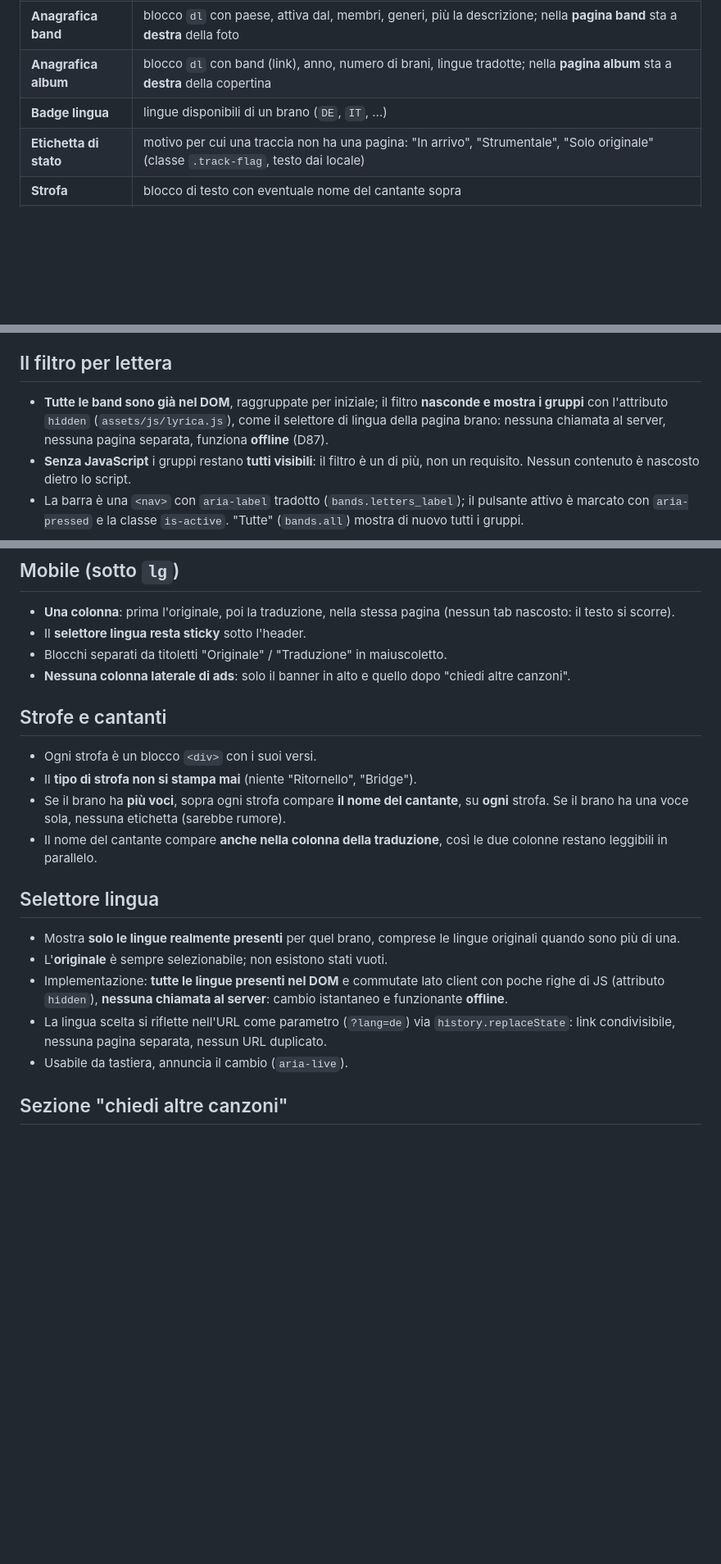
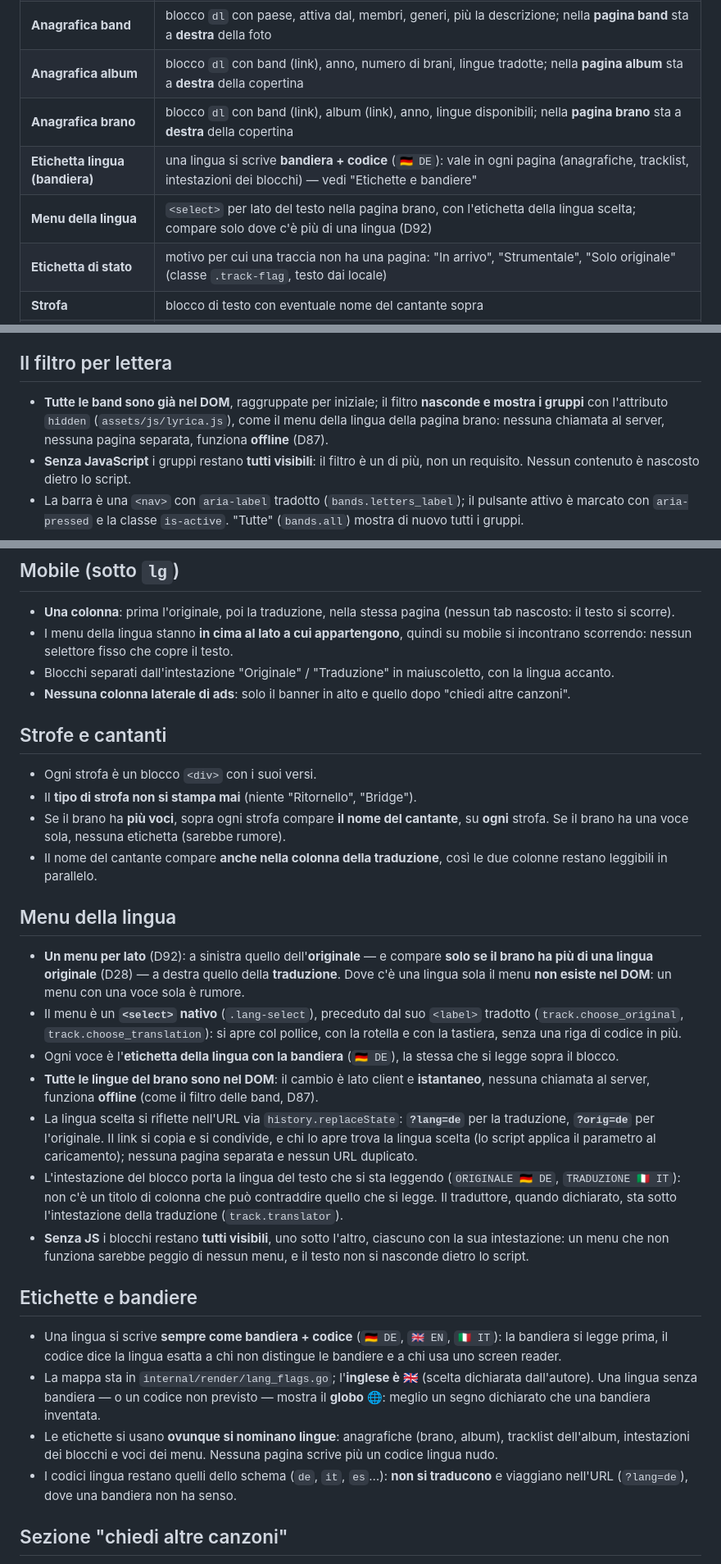
Before and after one commit to filippogrande/lyrica, a Markdown page: docs/FRONTEND.md, 3 parts joined by grey strips. Shown at 82% size. GitHub-like rendering; blank space fills up the shorter version.

```diff
--- a/docs/FRONTEND.md
+++ b/docs/FRONTEND.md
@@ -54,7 +55,9 @@ Breakpoints Bootstrap standard: `sm 576`, `md 768`, `lg 992`, `xl 1200`.
 | **Card album** | cover se esiste, altrimenti **segnaposto con l'iniziale**; titolo e anno di pubblicazione (corsie della pagina band e della pagina album) |
 | **Anagrafica band** | blocco `dl` con paese, attiva dal, membri, generi, più la descrizione; nella **pagina band** sta a **destra** della foto |
 | **Anagrafica album** | blocco `dl` con band (link), anno, numero di brani, lingue tradotte; nella **pagina album** sta a **destra** della copertina |
-| **Badge lingua** | lingue disponibili di un brano (`DE`, `IT`, ...) |
+| **Anagrafica brano** | blocco `dl` con band (link), album (link), anno, lingue disponibili; nella **pagina brano** sta a **destra** della copertina |
+| **Etichetta lingua (bandiera)** | una lingua si scrive **bandiera + codice** (`🇩🇪 DE`): vale in ogni pagina (anagrafiche, tracklist, intestazioni dei blocchi) — vedi "Etichette e bandiere" |
+| **Menu della lingua** | `<select>` per lato del testo nella pagina brano, con l'etichetta della lingua scelta; compare solo dove c'è più di una lingua (D92) |
 | **Etichetta di stato** | motivo per cui una traccia non ha una pagina: "In arrivo", "Strumentale", "Solo originale" (classe `.track-flag`, testo dai locale) |
 | **Strofa** | blocco di testo con eventuale nome del cantante sopra |
 | **Footer** | disclaimer, licenza CC, contatti, RSS, contatori |
@@ -168,7 +174,7 @@ Stesso formato delle card delle corsie: immagine 1:1 (foto della band, o **segna
 
 ## Il filtro per lettera
 
-- **Tutte le band sono già nel DOM**, raggruppate per iniziale; il filtro **nasconde e mostra i gruppi** con l'attributo `hidden` (`assets/js/lyrica.js`), come il selettore di lingua della pagina brano: nessuna chiamata al server, nessuna pagina separata, funziona **offline** (D87).
+- **Tutte le band sono già nel DOM**, raggruppate per iniziale; il filtro **nasconde e mostra i gruppi** con l'attributo `hidden` (`assets/js/lyrica.js`), come il menu della lingua della pagina brano: nessuna chiamata al server, nessuna pagina separata, funziona **offline** (D87).
 - **Senza JavaScript** i gruppi restano **tutti visibili**: il filtro è un di più, non un requisito. Nessun contenuto è nascosto dietro lo script.
 - La barra è una `<nav>` con `aria-label` tradotto (`bands.letters_label`); il pulsante attivo è marcato con `aria-pressed` e la classe `is-active`. "Tutte" (`bands.all`) mostra di nuovo tutti i gruppi.
 
@@ -243,8 +257,8 @@ La pagina di un album mostra, in quest'ordine (D89):
 ## Mobile (sotto `lg`)
 
 - **Una colonna**: prima l'originale, poi la traduzione, nella stessa pagina (nessun tab nascosto: il testo si scorre).
-- Il **selettore lingua resta sticky** sotto l'header.
-- Blocchi separati da titoletti "Originale" / "Traduzione" in maiuscoletto.
+- I menu della lingua stanno **in cima al lato a cui appartengono**, quindi su mobile si incontrano scorrendo: nessun selettore fisso che copre il testo.
+- Blocchi separati dall'intestazione "Originale" / "Traduzione" in maiuscoletto, con la lingua accanto.
 - **Nessuna colonna laterale di ads**: solo il banner in alto e quello dopo "chiedi altre canzoni".
 
 ## Strofe e cantanti
@@ -254,13 +268,22 @@ La pagina di un album mostra, in quest'ordine (D89):
 - Se il brano ha **più voci**, sopra ogni strofa compare **il nome del cantante**, su **ogni** strofa. Se il brano ha una voce sola, nessuna etichetta (sarebbe rumore).
 - Il nome del cantante compare **anche nella colonna della traduzione**, così le due colonne restano leggibili in parallelo.
 
-## Selettore lingua
+## Menu della lingua
 
-- Mostra **solo le lingue realmente presenti** per quel brano, comprese le lingue originali quando sono più di una.
-- L'**originale** è sempre selezionabile; non esistono stati vuoti.
-- Implementazione: **tutte le lingue presenti nel DOM** e commutate lato client con poche righe di JS (attributo `hidden`), **nessuna chiamata al server**: cambio istantaneo e funzionante **offline**.
-- La lingua scelta si riflette nell'URL come parametro (`?lang=de`) via `history.replaceState`: link condivisibile, nessuna pagina separata, nessun URL duplicato.
-- Usabile da tastiera, annuncia il cambio (`aria-live`).
+- **Un menu per lato** (D92): a sinistra quello dell'**originale** — e compare **solo se il brano ha più di una lingua originale** (D28) — a destra quello della **traduzione**. Dove c'è una lingua sola il menu **non esiste nel DOM**: un menu con una voce sola è rumore.
+- Il menu è un **`<select>` nativo** (`.lang-select`), preceduto dal suo `<label>` tradotto (`track.choose_original`, `track.choose_translation`): si apre col pollice, con la rotella e con la tastiera, senza una riga di codice in più.
+- Ogni voce è l'**etichetta della lingua con la bandiera** (`🇩🇪 DE`), la stessa che si legge sopra il blocco.
+- **Tutte le lingue del brano sono nel DOM**: il cambio è lato client e **istantaneo**, nessuna chiamata al server, funziona **offline** (come il filtro delle band, D87).
+- La lingua scelta si riflette nell'URL via `history.replaceState`: **`?lang=de`** per la traduzione, **`?orig=de`** per l'originale. Il link si copia e si condivide, e chi lo apre trova la lingua scelta (lo script applica il parametro al caricamento); nessuna pagina separata e nessun URL duplicato.
+- L'intestazione del blocco porta la lingua del testo che si sta leggendo (`ORIGINALE 🇩🇪 DE`, `TRADUZIONE 🇮🇹 IT`): non c'è un titolo di colonna che può contraddire quello che si legge. Il traduttore, quando dichiarato, sta sotto l'intestazione della traduzione (`track.translator`).
+- **Senza JS** i blocchi restano **tutti visibili**, uno sotto l'altro, ciascuno con la sua intestazione: un menu che non funziona sarebbe peggio di nessun menu, e il testo non si nasconde dietro lo script.
+
+## Etichette e bandiere
+
+- Una lingua si scrive **sempre come bandiera + codice** (`🇩🇪 DE`, `🇬🇧 EN`, `🇮🇹 IT`): la bandiera si legge prima, il codice dice la lingua esatta a chi non distingue le bandiere e a chi usa uno screen reader.
+- La mappa sta in `internal/render/lang_flags.go`; l'**inglese è 🇬🇧** (scelta dichiarata dall'autore). Una lingua senza bandiera — o un codice non previsto — mostra il **globo 🌐**: meglio un segno dichiarato che una bandiera inventata.
+- Le etichette si usano **ovunque si nominano lingue**: anagrafiche (brano, album), tracklist dell'album, intestazioni dei blocchi e voci dei menu. Nessuna pagina scrive più un codice lingua nudo.
+- I codici lingua restano quelli dello schema (`de`, `it`, `es`…): **non si traducono** e viaggiano nell'URL (`?lang=de`), dove una bandiera non ha senso.
 
 ## Sezione "chiedi altre canzoni"
 
```
Also changed, not shown: other parts of docs/FRONTEND.md (+35 -18 lines).
